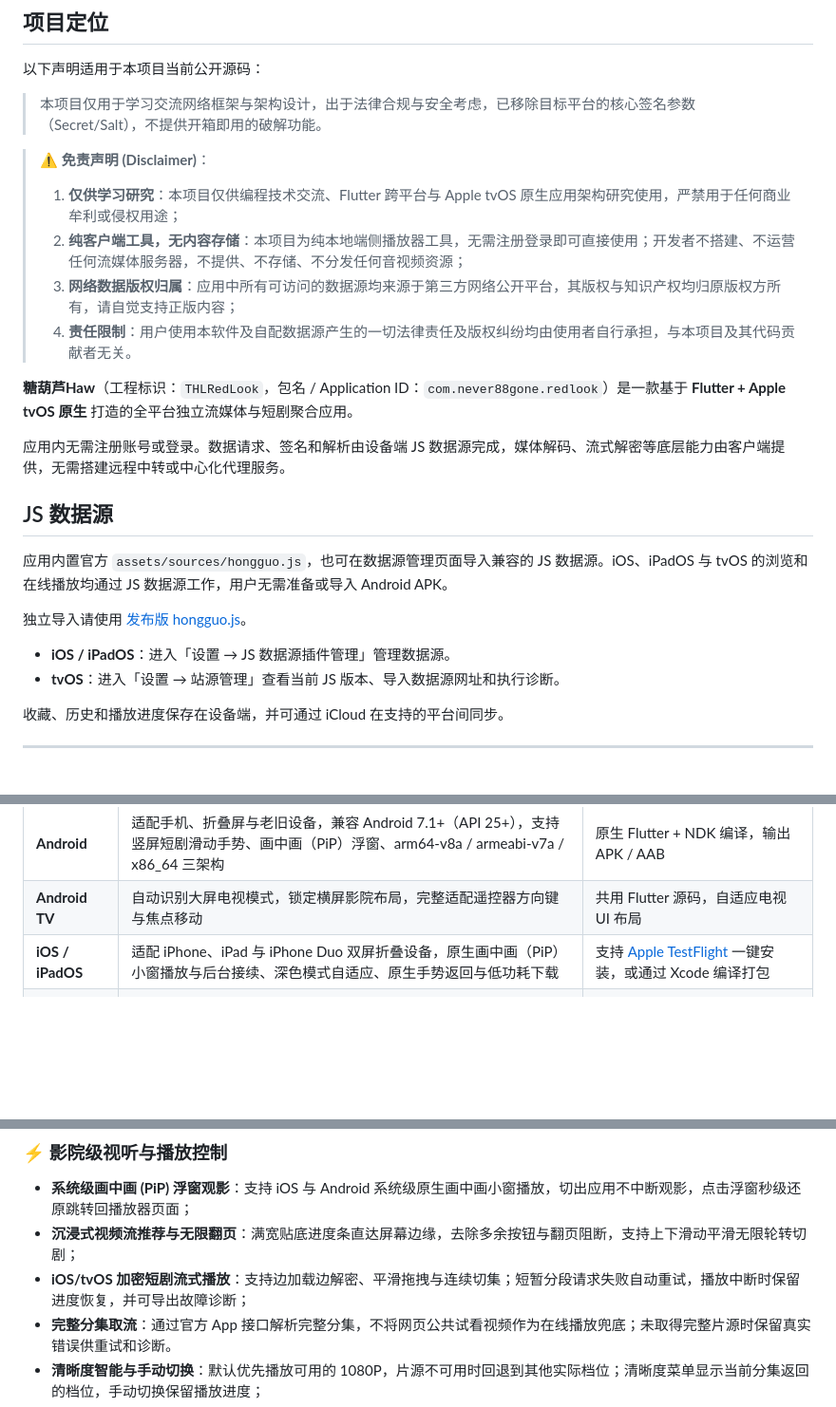
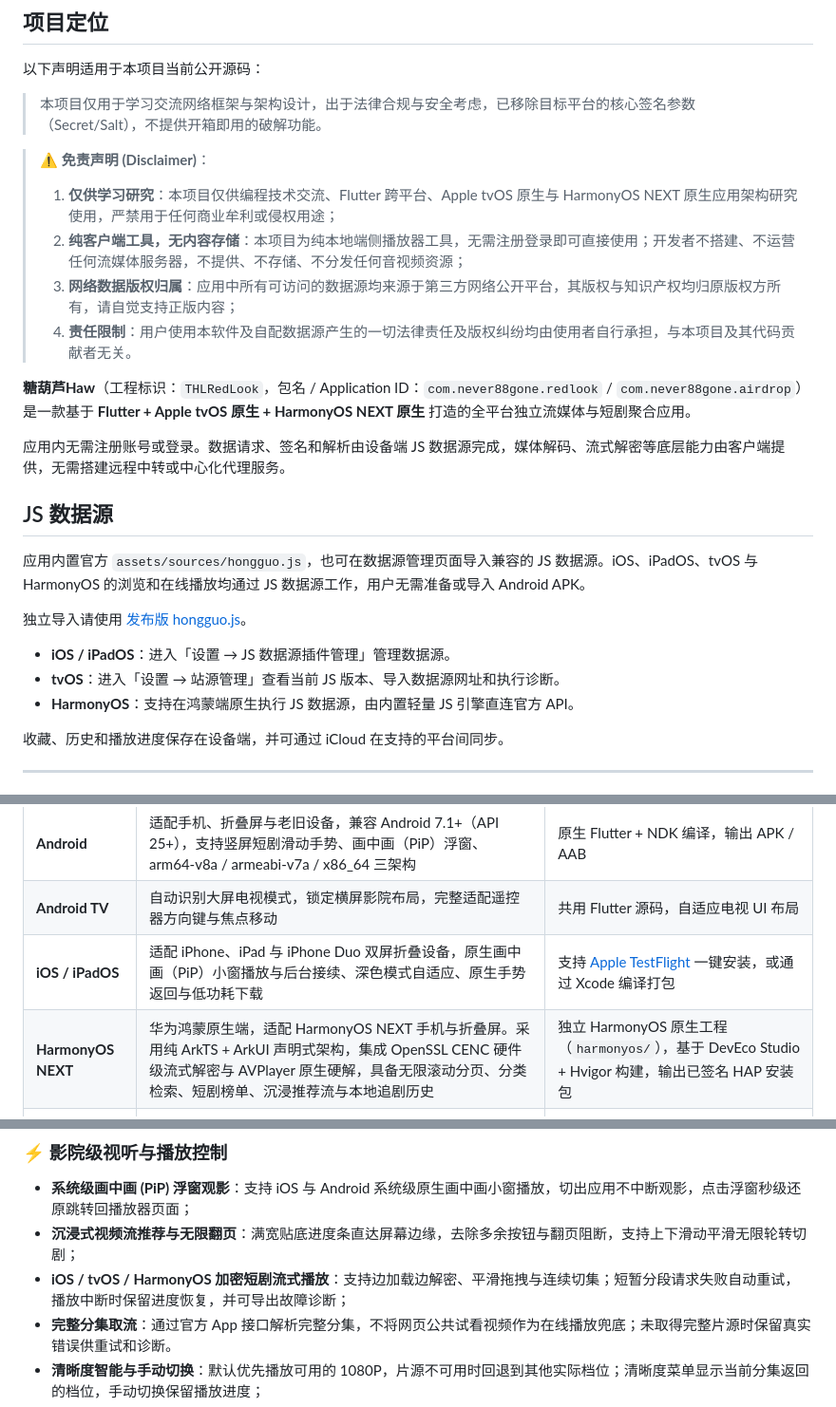
Before and after one commit to never88gone/THLRedGuo, a Markdown page: README.md, 3 parts joined by grey strips. Shown at 95% size. GitHub-like rendering; blank space fills up the shorter version.

```diff
--- a/README.md
+++ b/README.md
@@ -16,23 +16,24 @@
 > 本项目仅用于学习交流网络框架与架构设计，出于法律合规与安全考虑，已移除目标平台的核心签名参数（Secret/Salt），不提供开箱即用的破解功能。
 
 > ⚠️ **免责声明 (Disclaimer)**：
-> 1. **仅供学习研究**：本项目仅供编程技术交流、Flutter 跨平台与 Apple tvOS 原生应用架构研究使用，严禁用于任何商业牟利或侵权用途；
+> 1. **仅供学习研究**：本项目仅供编程技术交流、Flutter 跨平台、Apple tvOS 原生与 HarmonyOS NEXT 原生应用架构研究使用，严禁用于任何商业牟利或侵权用途；
 > 2. **纯客户端工具，无内容存储**：本项目为纯本地端侧播放器工具，无需注册登录即可直接使用；开发者不搭建、不运营任何流媒体服务器，不提供、不存储、不分发任何音视频资源；
 > 3. **网络数据版权归属**：应用中所有可访问的数据源均来源于第三方网络公开平台，其版权与知识产权均归原版权方所有，请自觉支持正版内容；
 > 4. **责任限制**：用户使用本软件及自配数据源产生的一切法律责任及版权纠纷均由使用者自行承担，与本项目及其代码贡献者无关。
 
-**糖葫芦Haw**（工程标识：`THLRedLook`，包名 / Application ID：`com.never88gone.redlook`）是一款基于 **Flutter + Apple tvOS 原生** 打造的全平台独立流媒体与短剧聚合应用。
+**糖葫芦Haw**（工程标识：`THLRedLook`，包名 / Application ID：`com.never88gone.redlook` / `com.never88gone.airdrop`）是一款基于 **Flutter + Apple tvOS 原生 + HarmonyOS NEXT 原生** 打造的全平台独立流媒体与短剧聚合应用。
 
 应用内无需注册账号或登录。数据请求、签名和解析由设备端 JS 数据源完成，媒体解码、流式解密等底层能力由客户端提供，无需搭建远程中转或中心化代理服务。
 
 ## JS 数据源
 
-应用内置官方 `assets/sources/hongguo.js`，也可在数据源管理页面导入兼容的 JS 数据源。iOS、iPadOS 与 tvOS 的浏览和在线播放均通过 JS 数据源工作，用户无需准备或导入 Android APK。
+应用内置官方 `assets/sources/hongguo.js`，也可在数据源管理页面导入兼容的 JS 数据源。iOS、iPadOS、tvOS 与 HarmonyOS 的浏览和在线播放均通过 JS 数据源工作，用户无需准备或导入 Android APK。
 
 独立导入请使用 [发布版 hongguo.js](https://github.com/never88gone/THLRedGuo/releases/download/official-source/hongguo.js)。
 
 - **iOS / iPadOS**：进入「设置 → JS 数据源插件管理」管理数据源。
 - **tvOS**：进入「设置 → 站源管理」查看当前 JS 版本、导入数据源网址和执行诊断。
+- **HarmonyOS**：支持在鸿蒙端原生执行 JS 数据源，由内置轻量 JS 引擎直连官方 API。
 
 收藏、历史和播放进度保存在设备端，并可通过 iCloud 在支持的平台间同步。
 
@@ -104,6 +111,7 @@
 | **Android** | 适配手机、折叠屏与老旧设备，兼容 Android 7.1+（API 25+），支持竖屏短剧滑动手势、画中画（PiP）浮窗、arm64-v8a / armeabi-v7a / x86_64 三架构 | 原生 Flutter + NDK 编译，输出 APK / AAB |
 | **Android TV** | 自动识别大屏电视模式，锁定横屏影院布局，完整适配遥控器方向键与焦点移动 | 共用 Flutter 源码，自适应电视 UI 布局 |
 | **iOS / iPadOS** | 适配 iPhone、iPad 与 iPhone Duo 双屏折叠设备，原生画中画（PiP）小窗播放与后台接续、深色模式自适应、原生手势返回与低功耗下载 | 支持 [Apple TestFlight](https://testflight.apple.com/join/rkvvdp7J) 一键安装，或通过 Xcode 编译打包 |
+| **HarmonyOS NEXT** | 华为鸿蒙原生端，适配 HarmonyOS NEXT 手机与折叠屏。采用纯 ArkTS + ArkUI 声明式架构，集成 OpenSSL CENC 硬件级流式解密与 AVPlayer 原生硬解，具备无限滚动分页、分类检索、短剧榜单、沉浸推荐流与本地追剧历史 | 独立 HarmonyOS 原生工程（`harmonyos/`），基于 DevEco Studio + Hvigor 构建，输出已签名 HAP 安装包 |
 | **macOS** | 桌面端大屏响应式三栏/分栏布局，键盘方向键与快捷键全面支持 | macOS App / PKG 安装包 |
 | **Windows** | 基于 `media_kit` / libmpv 硬件解码，集成专属 Shader 画质增强滤镜 | 独立免安装绿色包 / 便携目录（含完整 DLL 与运行环境） |
 | **Apple tvOS** | 独立原生工程（`tvos/`），纯 SwiftUI + Siri Remote 焦点引擎 + AVKit 原生渲染打造，具备完整客厅大屏交互与原生影院体验 | 独立 Xcode 工程，输出 tvOS IPA；支持 [Apple TestFlight](https://testflight.apple.com/join/rkvvdp7J) 一键安装 |
@@ -135,7 +143,7 @@ Windows 硬件解码采用兼容拷贝路径，也可在播放设置中切换软
 ### ⚡ 影院级视听与播放控制
 - **系统级画中画 (PiP) 浮窗观影**：支持 iOS 与 Android 系统级原生画中画小窗播放，切出应用不中断观影，点击浮窗秒级还原跳转回播放器页面；
 - **沉浸式视频流推荐与无限翻页**：满宽贴底进度条直达屏幕边缘，去除多余按钮与翻页阻断，支持上下滑动平滑无限轮转切剧；
-- **iOS/tvOS 加密短剧流式播放**：支持边加载边解密、平滑拖拽与连续切集；短暂分段请求失败自动重试，播放中断时保留进度恢复，并可导出故障诊断；
+- **iOS / tvOS / HarmonyOS 加密短剧流式播放**：支持边加载边解密、平滑拖拽与连续切集；短暂分段请求失败自动重试，播放中断时保留进度恢复，并可导出故障诊断；
 - **完整分集取流**：通过官方 App 接口解析完整分集，不将网页公共试看视频作为在线播放兜底；未取得完整片源时保留真实错误供重试和诊断。
 - **清晰度智能与手动切换**：默认优先播放可用的 1080P，片源不可用时回退到其他实际档位；清晰度菜单显示当前分集返回的档位，手动切换保留播放进度；
 - **实时弹幕互动**：弹幕随播放时间轴滚动渲染，支持在播放菜单中随时开启或关闭弹幕；
```
Also changed, not shown: other parts of README.md (+23 -2 lines), assets/screenshots/harmonyos_player.png (added), 1 other file.
